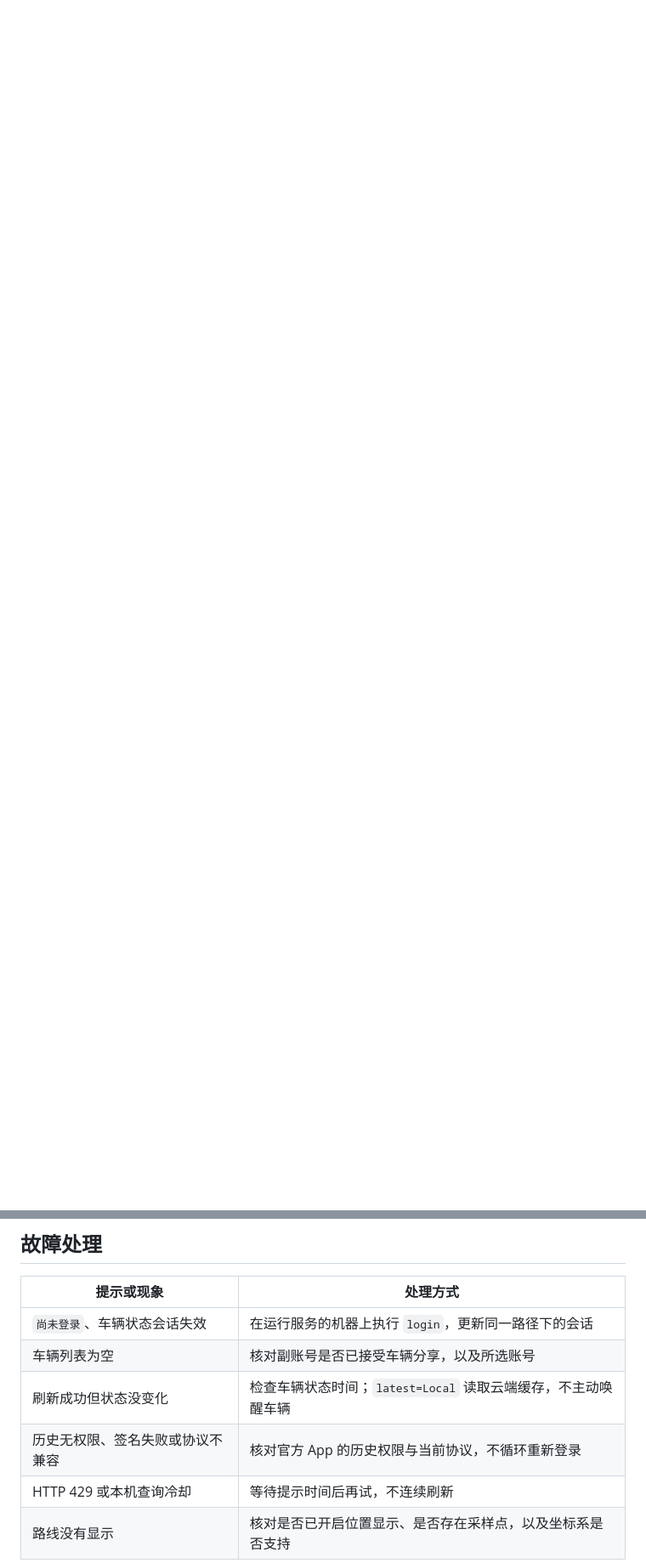
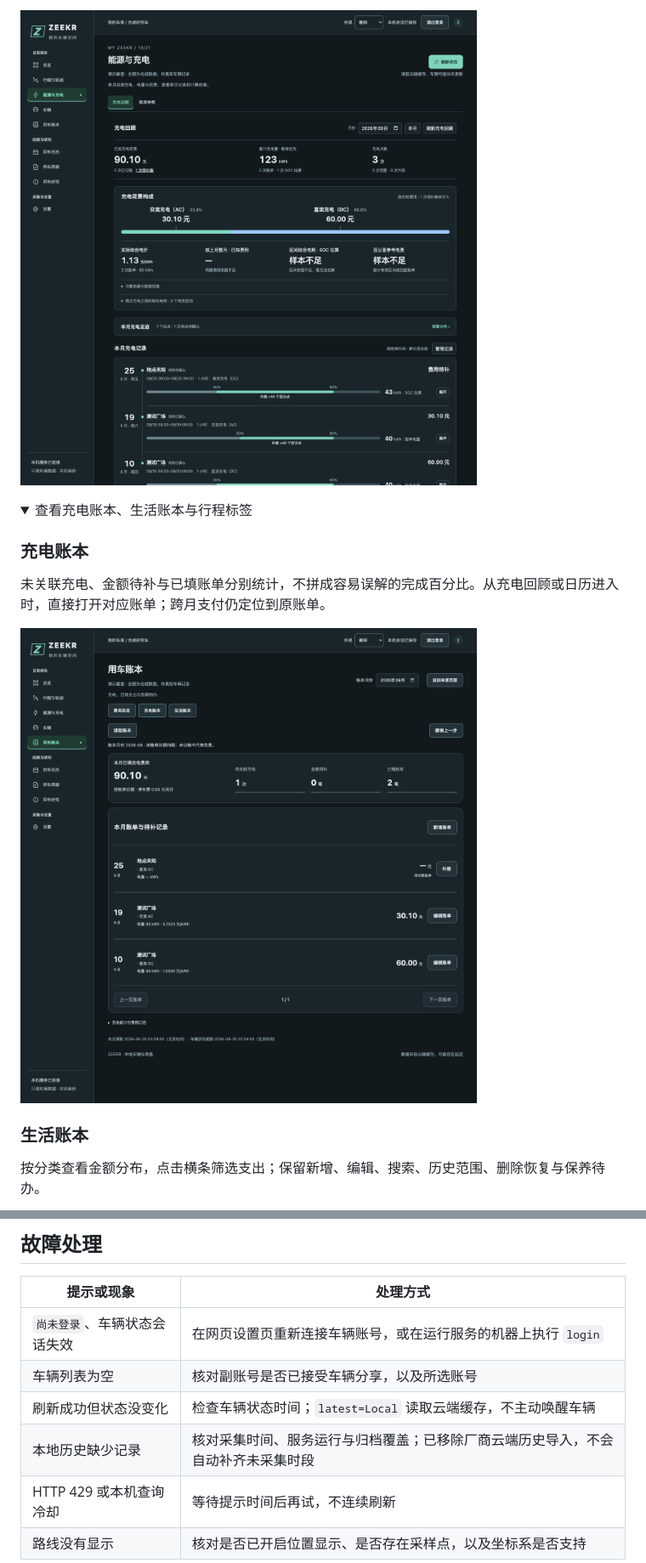
Before and after one commit to Ross98/Zeekr, a Markdown page: README.md, 2 parts joined by grey strips. Shown: that part at 85% size. Drawn GitHub-style; pictures changed too: docs/images/charging-ledger.png (added), docs/images/charging-review.png (added); folded sections open; blank space fills up the shorter version.

Commit message:
docs: refresh README with sanitized desktop screenshots

```diff
--- a/README.md
+++ b/README.md
@@ -22,0 +40,15 @@ Python 运行期无第三方包依赖，已兼容 Python 3.9.6。项目不提供
+![能源与充电：月度回顾与费用分析，合成数据](docs/images/charging-review.png)
+
+<details>
+<summary>查看充电账本、生活账本与行程标签</summary>
+
+### 充电账本
+
+未关联充电、金额待补与已填账单分别统计，不拼成容易误解的完成百分比。从充电回顾或日历进入时，直接打开对应账单；跨月支付仍定位到原账单。
+
+![充电账本：统一补账与账单管理，合成数据](docs/images/charging-ledger.png)
+
+### 生活账本
+
+按分类查看金额分布，点击横条筛选支出；保留新增、编辑、搜索、历史范围、删除恢复与保养待办。
+
@@ -163,10 +214,10 @@ Web 密码登录通过 `ZEEKR_AUTH_FILE` 指定密码哈希文件；已指定但
 
 | 提示或现象 | 处理方式 |
 | --- | --- |
-| `尚未登录`、车辆状态会话失效 | 在运行服务的机器上执行 `login`，更新同一路径下的会话 |
+| `尚未登录`、车辆状态会话失效 | 在网页设置页重新连接车辆账号，或在运行服务的机器上执行 `login` |
 | 车辆列表为空 | 核对副账号是否已接受车辆分享，以及所选账号 |
 | 刷新成功但状态没变化 | 检查车辆状态时间；`latest=Local` 读取云端缓存，不主动唤醒车辆 |
-| 历史无权限、签名失败或协议不兼容 | 核对官方 App 的历史权限与当前协议，不循环重新登录 |
+| 本地历史缺少记录 | 核对采集时间、服务运行与归档覆盖；已移除厂商云端历史导入，不会自动补齐未采集时段 |
 | HTTP 429 或本机查询冷却 | 等待提示时间后再试，不连续刷新 |
 | 路线没有显示 | 核对是否已开启位置显示、是否存在采样点，以及坐标系是否支持 |
 
```
Also changed, not shown: other parts of README.md (+45 -9 lines), docs/images/README.md (added, +23 -0 lines), docs/images/expense-ledger.png (added), docs/images/local-trips.png (added), docs/images/trip-tags.png (added), 1 other file.
